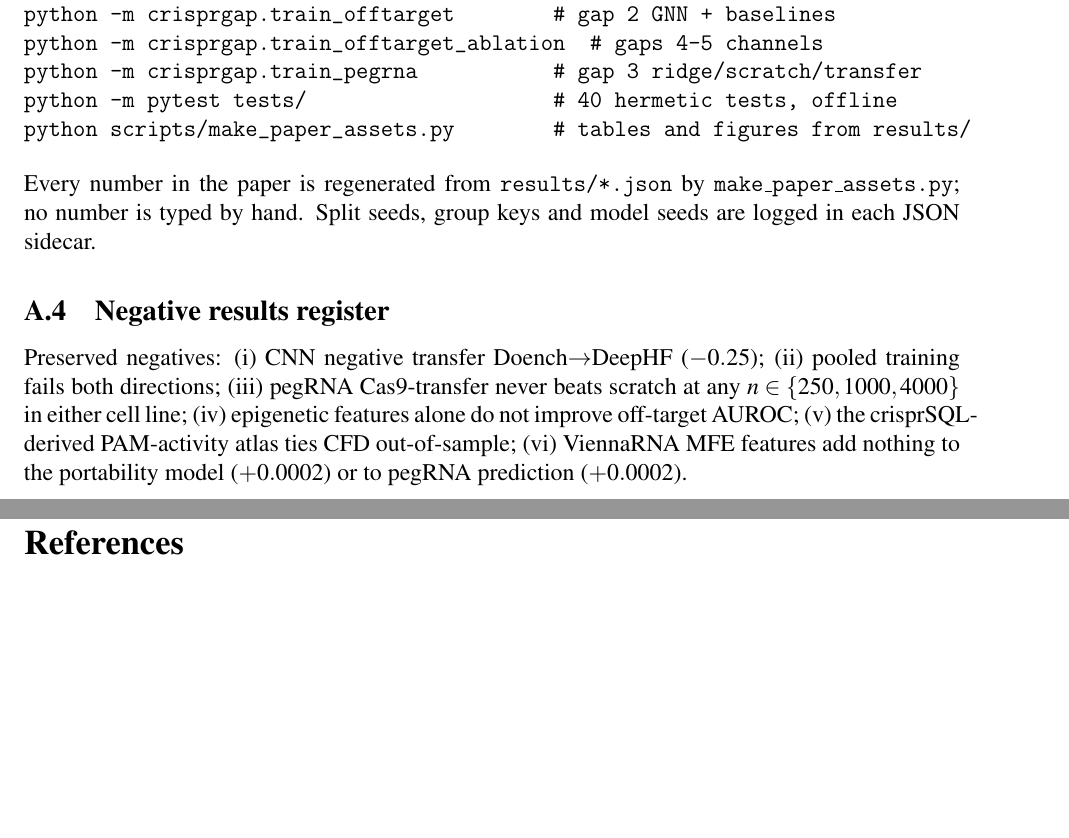
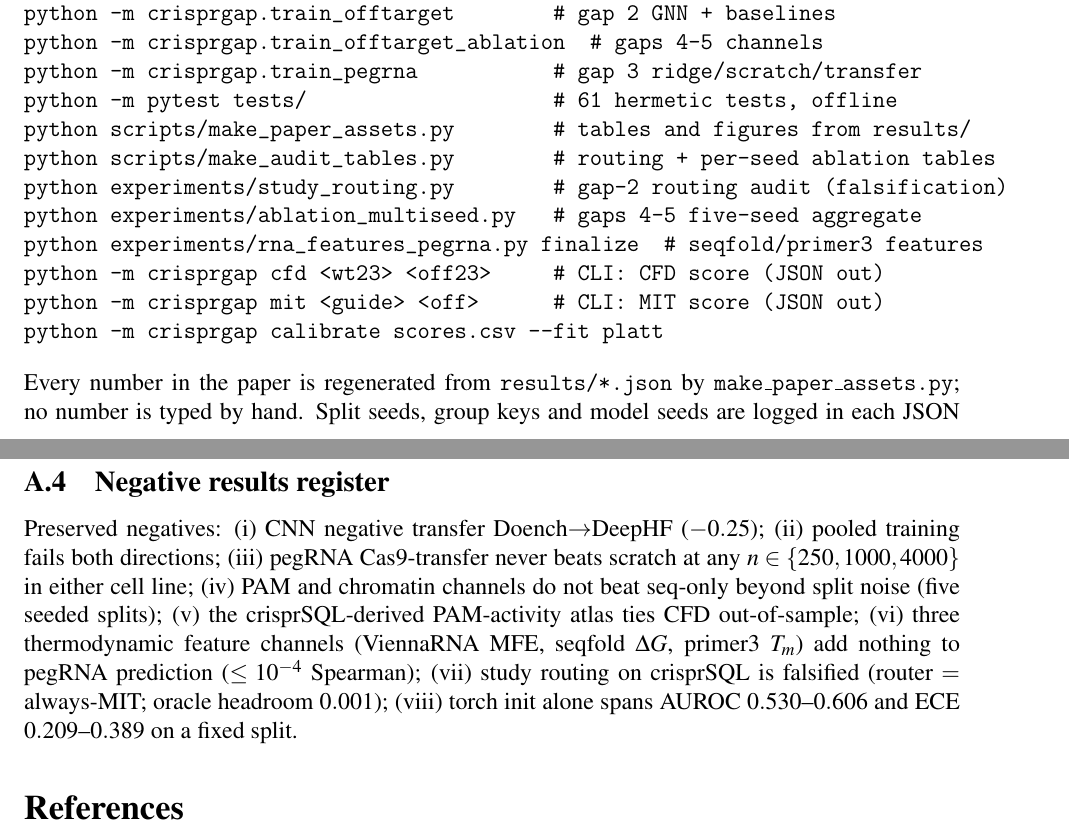
Before and after one commit to uditakankananonononono/mega27-06a-crispr-gap-tools-1-5, a LaTeX paper (papers/crispr_gap_tools_1_5.tex, which reads papers/repro_appendix.tex): two parts of pages 24 and 25 of 29, joined at a grey line, cut so that both start at the same text, the shorter picture padded with empty space. Compiled offline with pdfLaTeX.

Commit message:
repro appendix synced: stale WT-HF1 match count corrected to committed 53,937 three-way, test count 61, new entry points (CLI, audit scripts), negatives register extended to 8 items

```diff
--- a/papers/repro_appendix.tex
+++ b/papers/repro_appendix.tex
@@ -39,8 +39,15 @@ python scripts/run_crossdata_cnn.py        # gap 1 CNN transfer matrix
 python -m crisprgap.train_offtarget        # gap 2 GNN + baselines
 python -m crisprgap.train_offtarget_ablation  # gaps 4-5 channels
 python -m crisprgap.train_pegrna           # gap 3 ridge/scratch/transfer
-python -m pytest tests/                    # 40 hermetic tests, offline
+python -m pytest tests/                    # 61 hermetic tests, offline
 python scripts/make_paper_assets.py        # tables and figures from results/
+python scripts/make_audit_tables.py        # routing + per-seed ablation tables
+python experiments/study_routing.py        # gap-2 routing audit (falsification)
+python experiments/ablation_multiseed.py   # gaps 4-5 five-seed aggregate
+python experiments/rna_features_pegrna.py finalize  # seqfold/primer3 features
+python -m crisprgap cfd <wt23> <off23>     # CLI: CFD score (JSON out)
+python -m crisprgap mit <guide> <off>      # CLI: MIT score (JSON out)
+python -m crisprgap calibrate scores.csv --fit platt
 \end{verbatim}
 Every number in the paper is regenerated from \texttt{results/*.json} by
 \texttt{make\_paper\_assets.py}; no number is typed by hand. Split seeds,
@@ -50,7 +57,11 @@ group keys and model seeds are logged in each JSON sidecar.
 Preserved negatives: (i) CNN negative transfer Doench$\to$DeepHF
 ($-0.25$); (ii) pooled training fails both directions; (iii) pegRNA
 Cas9-transfer never beats scratch at any $n \in \{250, 1000, 4000\}$ in
-either cell line; (iv) epigenetic features alone do not improve
-off-target AUROC; (v) the crisprSQL-derived PAM-activity atlas ties CFD
-out-of-sample; (vi) ViennaRNA MFE features add nothing to the portability
-model ($+0.0002$) or to pegRNA prediction ($+0.0002$).
+either cell line; (iv) PAM and chromatin channels do not beat
+seq-only beyond split noise (five seeded splits); (v) the
+crisprSQL-derived PAM-activity atlas ties CFD out-of-sample; (vi) three
+thermodynamic feature channels (ViennaRNA MFE, seqfold $\Delta G$,
+primer3 $T_m$) add nothing to pegRNA prediction ($\le 10^{-4}$
+Spearman); (vii) study routing on crisprSQL is falsified (router
+$=$ always-MIT; oracle headroom $0.001$); (viii) torch init alone spans
+AUROC $0.530$--$0.606$ and ECE $0.209$--$0.389$ on a fixed split.
```
Also changed, not shown: papers/crispr_gap_tools_1_5.pdf, papers/repro_appendix.tex (4 more changed lines), 2 other files.
